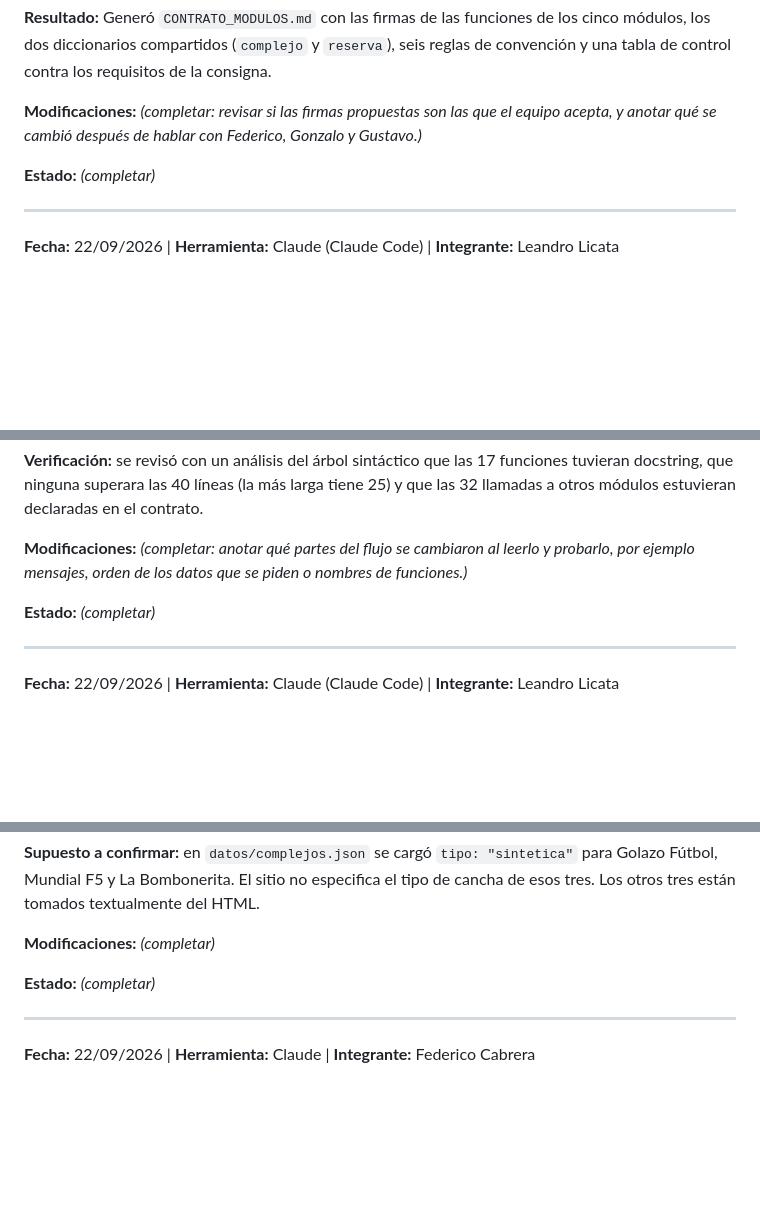
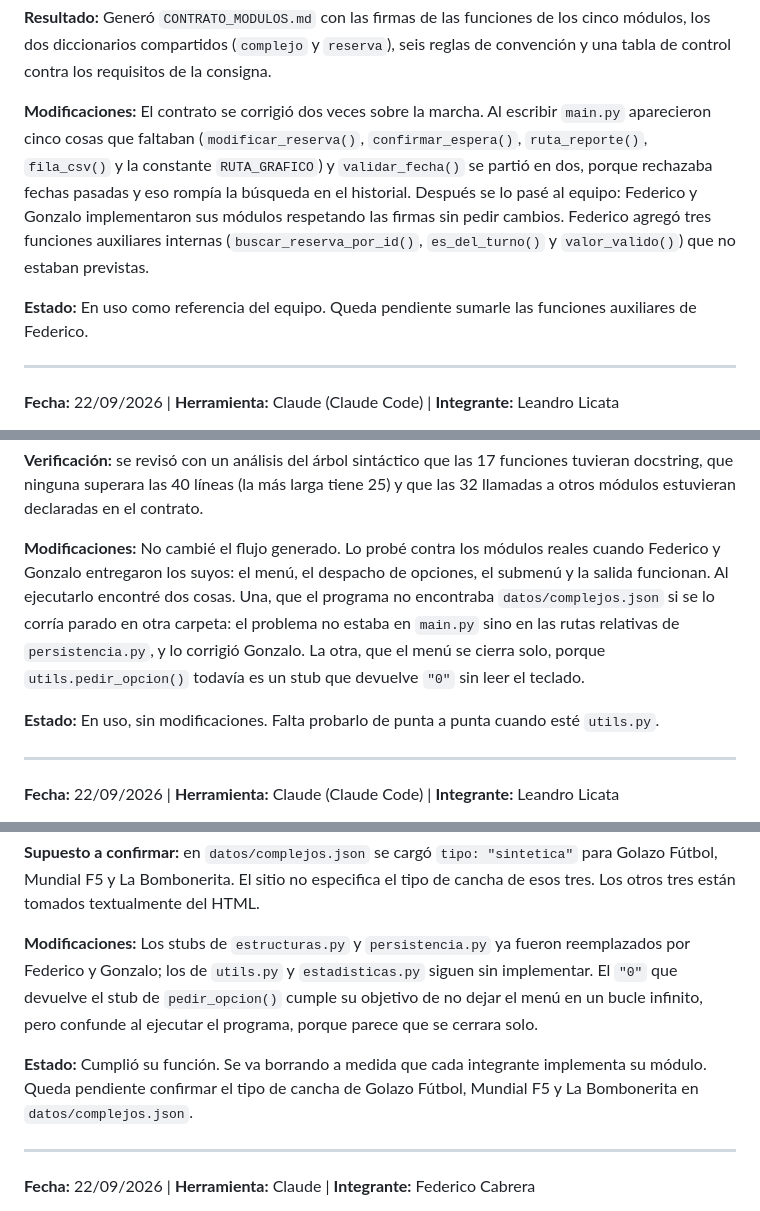
Before and after one commit to LeandroLicata/canchaya-backend, a Markdown page: PROMPTS.md, 3 parts joined by grey strips. Rendered like a GitHub page; blank space fills up the shorter version.

Commit message:
Completar los campos de modificaciones y estado de mis entradas

```diff
--- a/PROMPTS.md
+++ b/PROMPTS.md
@@ -63,10 +63,16 @@ cuatro integrantes sin pisarnos.
 módulos, los dos diccionarios compartidos (`complejo` y `reserva`), seis reglas de
 convención y una tabla de control contra los requisitos de la consigna.
 
-**Modificaciones:** _(completar: revisar si las firmas propuestas son las que el equipo
-acepta, y anotar qué se cambió después de hablar con Federico, Gonzalo y Gustavo.)_
+**Modificaciones:** El contrato se corrigió dos veces sobre la marcha. Al escribir
+`main.py` aparecieron cinco cosas que faltaban (`modificar_reserva()`, `confirmar_espera()`,
+`ruta_reporte()`, `fila_csv()` y la constante `RUTA_GRAFICO`) y `validar_fecha()` se partió
+en dos, porque rechazaba fechas pasadas y eso rompía la búsqueda en el historial. Después
+se lo pasé al equipo: Federico y Gonzalo implementaron sus módulos respetando las firmas
+sin pedir cambios. Federico agregó tres funciones auxiliares internas
+(`buscar_reserva_por_id()`, `es_del_turno()` y `valor_valido()`) que no estaban previstas.
 
-**Estado:** _(completar)_
+**Estado:** En uso como referencia del equipo. Queda pendiente sumarle las funciones
+auxiliares de Federico.
 
 ---
 
@@ -92,10 +98,16 @@ y 7 del menú no se podían implementar. El contrato se actualizó.
 tuvieran docstring, que ninguna superara las 40 líneas (la más larga tiene 25) y que las
 32 llamadas a otros módulos estuvieran declaradas en el contrato.
 
-**Modificaciones:** _(completar: anotar qué partes del flujo se cambiaron al leerlo y
-probarlo, por ejemplo mensajes, orden de los datos que se piden o nombres de funciones.)_
+**Modificaciones:** No cambié el flujo generado. Lo probé contra los módulos reales
+cuando Federico y Gonzalo entregaron los suyos: el menú, el despacho de opciones, el
+submenú y la salida funcionan. Al ejecutarlo encontré dos cosas. Una, que el programa no
+encontraba `datos/complejos.json` si se lo corría parado en otra carpeta: el problema no
+estaba en `main.py` sino en las rutas relativas de `persistencia.py`, y lo corrigió
+Gonzalo. La otra, que el menú se cierra solo, porque `utils.pedir_opcion()` todavía es un
+stub que devuelve `"0"` sin leer el teclado.
 
-**Estado:** _(completar)_
+**Estado:** En uso, sin modificaciones. Falta probarlo de punta a punta cuando esté
+`utils.py`.
 
 ---
 
@@ -119,9 +131,15 @@ reemplazarlos al implementar.
 Golazo Fútbol, Mundial F5 y La Bombonerita. El sitio no especifica el tipo de cancha de
 esos tres. Los otros tres están tomados textualmente del HTML.
 
-**Modificaciones:** _(completar)_
+**Modificaciones:** Los stubs de `estructuras.py` y `persistencia.py` ya fueron
+reemplazados por Federico y Gonzalo; los de `utils.py` y `estadisticas.py` siguen sin
+implementar. El `"0"` que devuelve el stub de `pedir_opcion()` cumple su objetivo de no
+dejar el menú en un bucle infinito, pero confunde al ejecutar el programa, porque parece
+que se cerrara solo.
 
-**Estado:** _(completar)_
+**Estado:** Cumplió su función. Se va borrando a medida que cada integrante implementa su
+módulo. Queda pendiente confirmar el tipo de cancha de Golazo Fútbol, Mundial F5 y La
+Bombonerita en `datos/complejos.json`.
 
 ---
 
```
